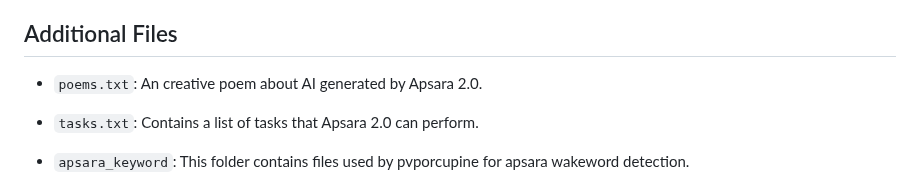
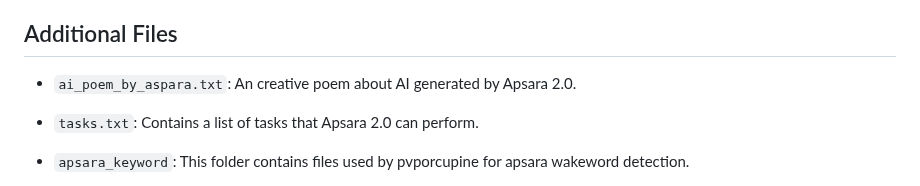
Before and after one commit to shubharthaksangharsha/apsara2.0, a Markdown page: README.md, the part around the change. Rendered like a GitHub page.

```diff
--- a/README.md
+++ b/README.md
@@ -58,7 +58,7 @@ The `main.py` file houses the core logic of Apsara 2.0. It is well-organized and
 
 ## Additional Files
 
-- `poems.txt`: An creative poem about AI generated by Apsara 2.0.
+- `ai_poem_by_aspara.txt`: An creative poem about AI generated by Apsara 2.0.
 
 - `tasks.txt`: Contains a list of tasks that Apsara 2.0 can perform.
 
```
